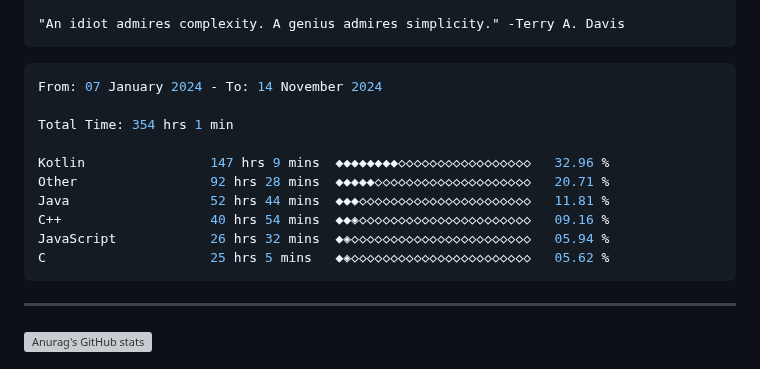
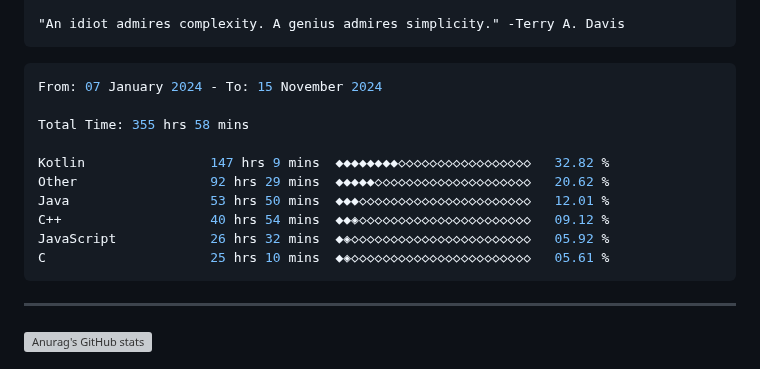
Before and after one commit to terminatedNULL/terminatedNULL, a Markdown page: README.md, the part around the change. Drawn GitHub-style; grey boxes are pictures that could not be loaded.

Commit message:
Updated waka-readme graph with new metrics

````diff
--- a/README.md
+++ b/README.md
@@ -16,16 +16,16 @@
 <!--START_SECTION:waka-->
 
 ```c++
-From: 07 January 2024 - To: 14 November 2024
+From: 07 January 2024 - To: 15 November 2024
 
-Total Time: 354 hrs 1 min
+Total Time: 355 hrs 58 mins
 
-Kotlin                147 hrs 9 mins  ◆◆◆◆◆◆◆◆◇◇◇◇◇◇◇◇◇◇◇◇◇◇◇◇◇   32.96 %
-Other                 92 hrs 28 mins  ◆◆◆◆◆◇◇◇◇◇◇◇◇◇◇◇◇◇◇◇◇◇◇◇◇   20.71 %
-Java                  52 hrs 44 mins  ◆◆◆◇◇◇◇◇◇◇◇◇◇◇◇◇◇◇◇◇◇◇◇◇◇   11.81 %
-C++                   40 hrs 54 mins  ◆◆◈◇◇◇◇◇◇◇◇◇◇◇◇◇◇◇◇◇◇◇◇◇◇   09.16 %
-JavaScript            26 hrs 32 mins  ◆◈◇◇◇◇◇◇◇◇◇◇◇◇◇◇◇◇◇◇◇◇◇◇◇   05.94 %
-C                     25 hrs 5 mins   ◆◈◇◇◇◇◇◇◇◇◇◇◇◇◇◇◇◇◇◇◇◇◇◇◇   05.62 %
+Kotlin                147 hrs 9 mins  ◆◆◆◆◆◆◆◆◇◇◇◇◇◇◇◇◇◇◇◇◇◇◇◇◇   32.82 %
+Other                 92 hrs 29 mins  ◆◆◆◆◆◇◇◇◇◇◇◇◇◇◇◇◇◇◇◇◇◇◇◇◇   20.62 %
+Java                  53 hrs 50 mins  ◆◆◆◇◇◇◇◇◇◇◇◇◇◇◇◇◇◇◇◇◇◇◇◇◇   12.01 %
+C++                   40 hrs 54 mins  ◆◆◈◇◇◇◇◇◇◇◇◇◇◇◇◇◇◇◇◇◇◇◇◇◇   09.12 %
+JavaScript            26 hrs 32 mins  ◆◈◇◇◇◇◇◇◇◇◇◇◇◇◇◇◇◇◇◇◇◇◇◇◇   05.92 %
+C                     25 hrs 10 mins  ◆◈◇◇◇◇◇◇◇◇◇◇◇◇◇◇◇◇◇◇◇◇◇◇◇   05.61 %
 ```
 
 <!--END_SECTION:waka-->
````
